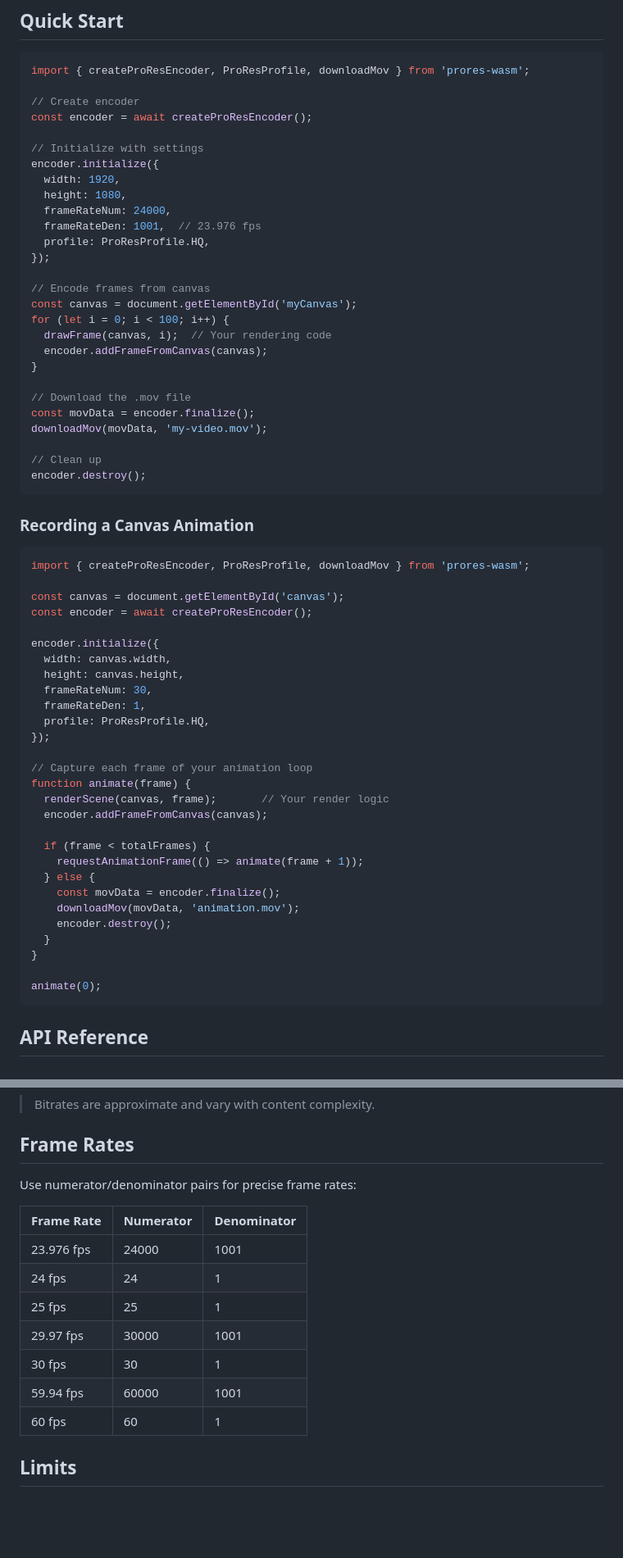
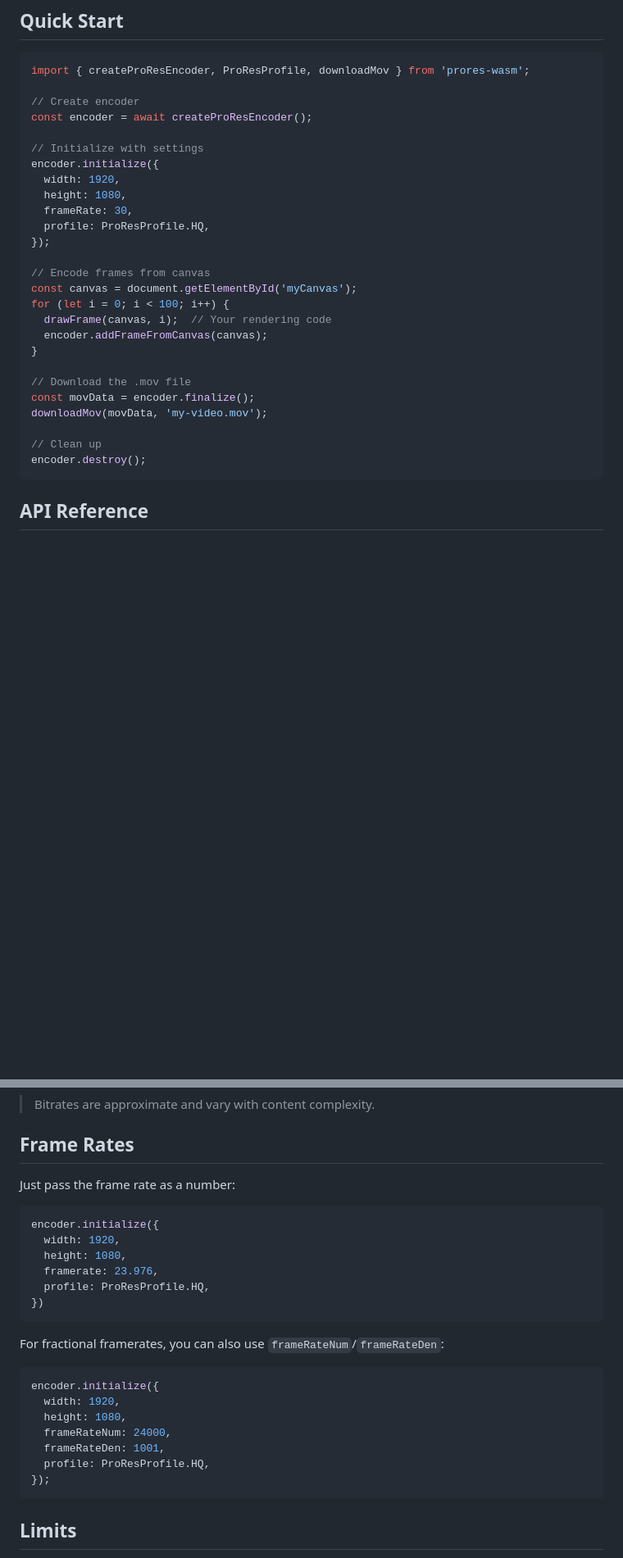
Before and after one commit to OlivierEstevez/ProRes-WASM-encoder, a Markdown page: README.md, 2 parts joined by grey strips. Shown at 82% size. Rendered like a GitHub page; blank space fills up the shorter version.

Commit message:
Update README with simplified frameRate API

````diff
--- a/README.md
+++ b/README.md
@@ -29,8 +29,7 @@ const encoder = await createProResEncoder();
 encoder.initialize({
   width: 1920,
   height: 1080,
-  frameRateNum: 24000,
-  frameRateDen: 1001,  // 23.976 fps
+  frameRate: 30,
   profile: ProResProfile.HQ,
 });
 
@@ -49,39 +48,6 @@ downloadMov(movData, 'my-video.mov');
 encoder.destroy();
 ```
 
-### Recording a Canvas Animation
-
-```javascript
-import { createProResEncoder, ProResProfile, downloadMov } from 'prores-wasm';
-
-const canvas = document.getElementById('canvas');
-const encoder = await createProResEncoder();
-
-encoder.initialize({
-  width: canvas.width,
-  height: canvas.height,
-  frameRateNum: 30,
-  frameRateDen: 1,
-  profile: ProResProfile.HQ,
-});
-
-// Capture each frame of your animation loop
-function animate(frame) {
-  renderScene(canvas, frame);       // Your render logic
-  encoder.addFrameFromCanvas(canvas);
-
-  if (frame < totalFrames) {
-    requestAnimationFrame(() => animate(frame + 1));
-  } else {
-    const movData = encoder.finalize();
-    downloadMov(movData, 'animation.mov');
-    encoder.destroy();
-  }
-}
-
-animate(0);
-```
-
 ## API Reference
 
 ### `createProResEncoder(): Promise<ProResEncoder>`
@@ -169,17 +136,28 @@ Maps profile values to display names (e.g., `ProfileNames[ProResProfile.HQ]` ret
 
 ## Frame Rates
 
-Use numerator/denominator pairs for precise frame rates:
+Just pass the frame rate as a number:
 
-| Frame Rate | Numerator | Denominator |
-|------------|-----------|-------------|
-| 23.976 fps | 24000 | 1001 |
-| 24 fps | 24 | 1 |
-| 25 fps | 25 | 1 |
-| 29.97 fps | 30000 | 1001 |
-| 30 fps | 30 | 1 |
-| 59.94 fps | 60000 | 1001 |
-| 60 fps | 60 | 1 |
+```javascript
+encoder.initialize({
+  width: 1920,
+  height: 1080,
+  framerate: 23.976,
+  profile: ProResProfile.HQ,
+})
+```
+
+For fractional framerates, you can also use `frameRateNum`/`frameRateDen`:
+
+```javascript
+encoder.initialize({
+  width: 1920,
+  height: 1080,
+  frameRateNum: 24000,
+  frameRateDen: 1001,
+  profile: ProResProfile.HQ,
+});
+```
 
 ## Limits
 
````
Also changed, not shown: other parts of README.md (+3 -2 lines).
